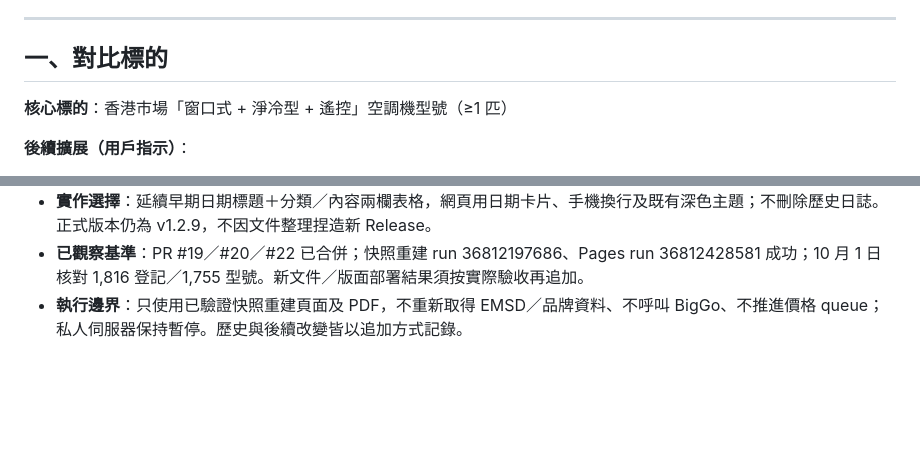
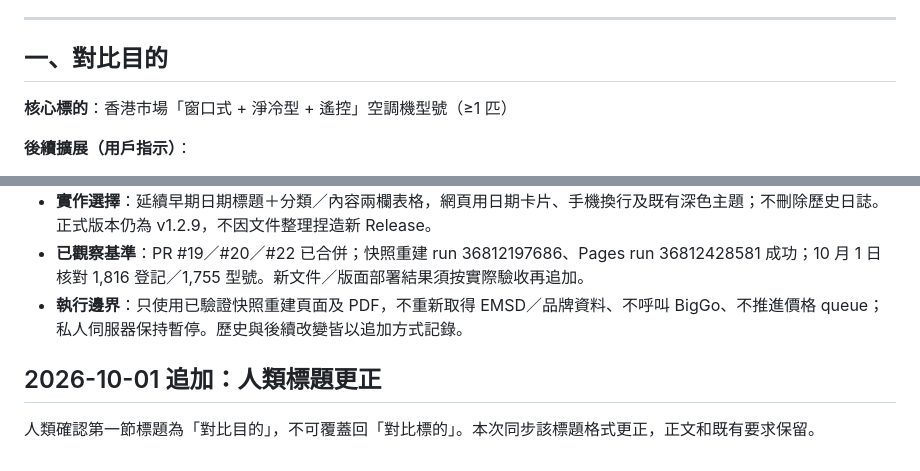
Before and after one commit to CalvinLau1012/aircon-compare, a Markdown page: 需求摘要.md, 2 parts joined by grey strips. GitHub-like rendering; blank space fills up the shorter version.

Commit message:
docs: preserve user heading formatting correction to 對比目的

```diff
--- a/需求摘要.md
+++ b/需求摘要.md
@@ -31,7 +31,7 @@
 
 ---
 
-## 一、對比標的
+## 一、對比目的
 
 **核心標的**：香港市場「窗口式 + 淨冷型 + 遙控」空調機型號（≥1 匹）
 
@@ -656,3 +656,8 @@
 - **實作選擇**：延續早期日期標題＋分類／內容兩欄表格，網頁用日期卡片、手機換行及既有深色主題；不刪除歷史日誌。正式版本仍為 v1.2.9，不因文件整理捏造新 Release。
 - **已觀察基準**：PR #19／#20／#22 已合併；快照重建 run 36812197686、Pages run 36812428581 成功；10 月 1 日核對 1,816 登記／1,755 型號。新文件／版面部署結果須按實際驗收再追加。
 - **執行邊界**：只使用已驗證快照重建頁面及 PDF，不重新取得 EMSD／品牌資料、不呼叫 BigGo、不推進價格 queue；私人伺服器保持暫停。歷史與後續改變皆以追加方式記錄。
+
+
+## 2026-10-01 追加：人類標題更正
+
+人類確認第一節標題為「對比目的」，不可覆蓋回「對比標的」。本次同步該標題格式更正，正文和既有要求保留。
```
